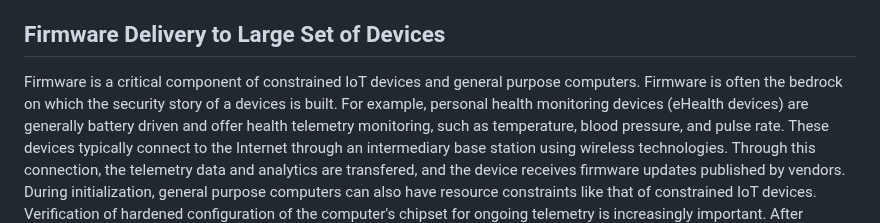
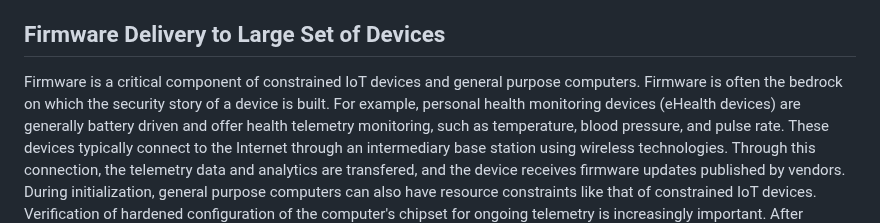
Before and after one commit to yogeshbdeshpande/draft-ietf-scitt-software-use-cases, a Markdown page: draft-ietf-scitt-software-use-cases.md, the part around the change. GitHub-like rendering.

```diff
--- a/draft-ietf-scitt-software-use-cases.md
+++ b/draft-ietf-scitt-software-use-cases.md
@@ -309,7 +309,7 @@ There is no standardized way to:
 ## Firmware Delivery to Large Set of Devices
 
 Firmware is a critical component of constrained IoT devices and general purpose computers.
-Firmware is often the bedrock on which the security story of a devices is built.
+Firmware is often the bedrock on which the security story of a device is built.
 For example, personal health monitoring devices (eHealth devices) are generally battery driven and offer health telemetry monitoring, such as temperature, blood pressure, and pulse rate.
 These devices typically connect to the Internet through an intermediary base station using wireless technologies.
 Through this connection, the telemetry data and analytics are transfered, and the device receives firmware updates published by vendors.
```
